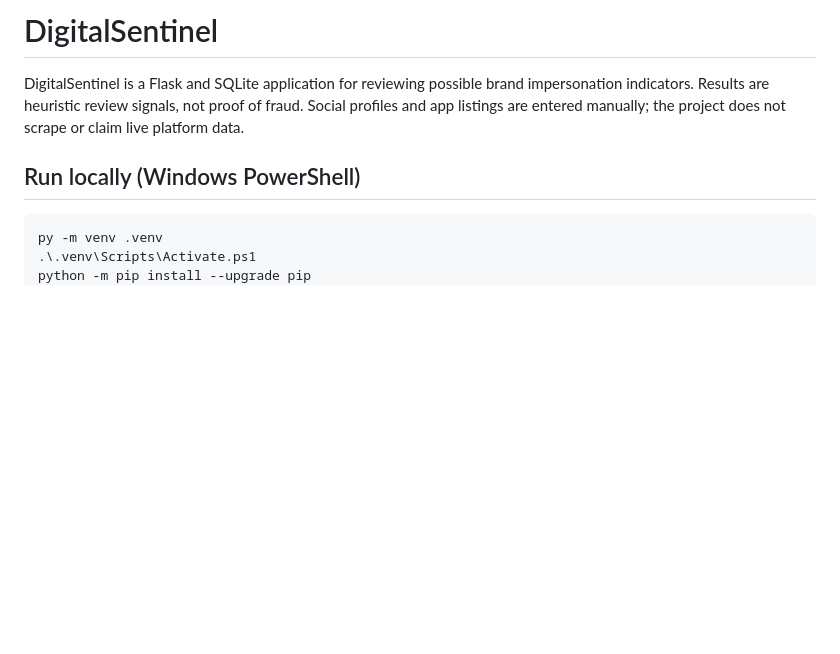
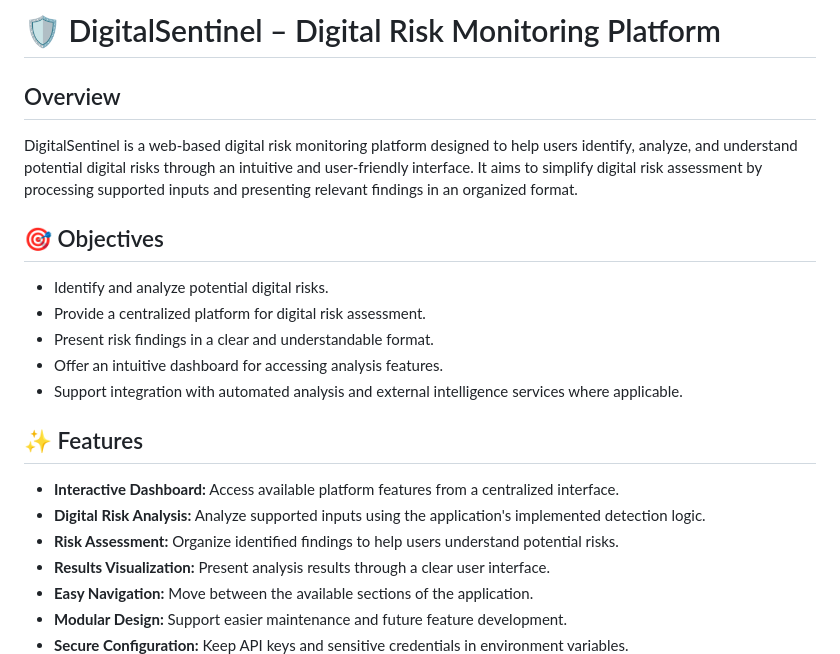
Before and after one commit to sravani-reddy05/DigitalSentinel, a Markdown page: README.md, the part around one of its changes. GitHub-like rendering; blank space fills up the shorter version.

````diff
--- a/README.md
+++ b/README.md
@@ -1,12 +1,24 @@
-# DigitalSentinel
-DigitalSentinel is a Flask and SQLite application for reviewing possible brand
-impersonation indicators. Results are heuristic review signals, not proof of
-fraud. Social profiles and app listings are entered manually; the project does
-not scrape or claim live platform data.
+# 🛡️ DigitalSentinel – Digital Risk Monitoring Platform
 
-## Run locally (Windows PowerShell)
+## Overview
 
-```powershell
-py -m venv .venv
-.\.venv\Scripts\Activate.ps1
-python -m pip install --upgrade pip
+DigitalSentinel is a web-based digital risk monitoring platform designed to help users identify, analyze, and understand potential digital risks through an intuitive and user-friendly interface. It aims to simplify digital risk assessment by processing supported inputs and presenting relevant findings in an organized format.
+
+## 🎯 Objectives
+
+- Identify and analyze potential digital risks.
+- Provide a centralized platform for digital risk assessment.
+- Present risk findings in a clear and understandable format.
+- Offer an intuitive dashboard for accessing analysis features.
+- Support integration with automated analysis and external intelligence services where applicable.
+
+## ✨ Features
+
+- **Interactive Dashboard:** Access available platform features from a centralized interface.
+- **Digital Risk Analysis:** Analyze supported inputs using the application's implemented detection logic.
+- **Risk Assessment:** Organize identified findings to help users understand potential risks.
+- **Results Visualization:** Present analysis results through a clear user interface.
+- **Easy Navigation:** Move between the available sections of the application.
+- **Modular Design:** Support easier maintenance and future feature development.
+- **Secure Configuration:** Keep API keys and sensitive credentials in environment variables.
+
````
Also changed, not shown: other parts of README.md (+158 -41 lines).
